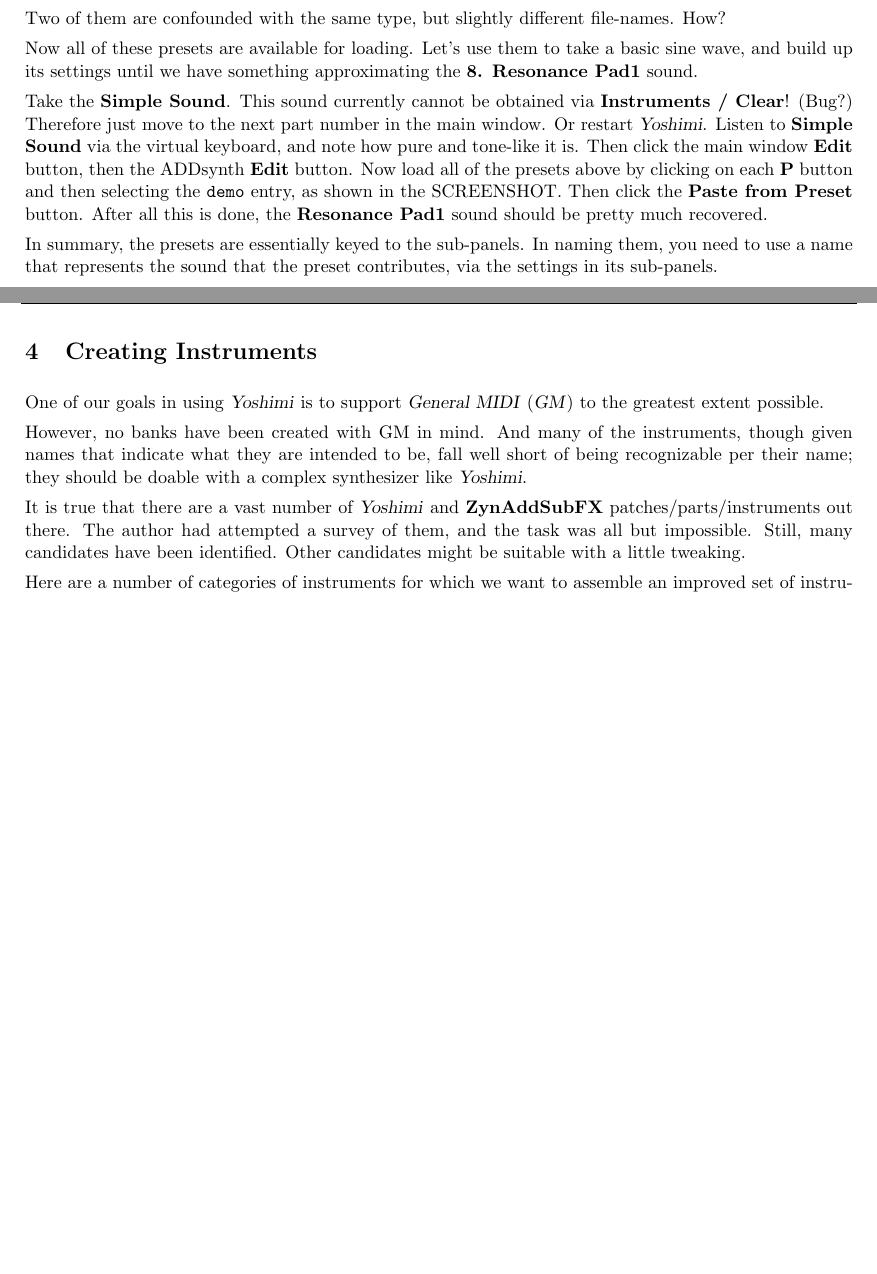
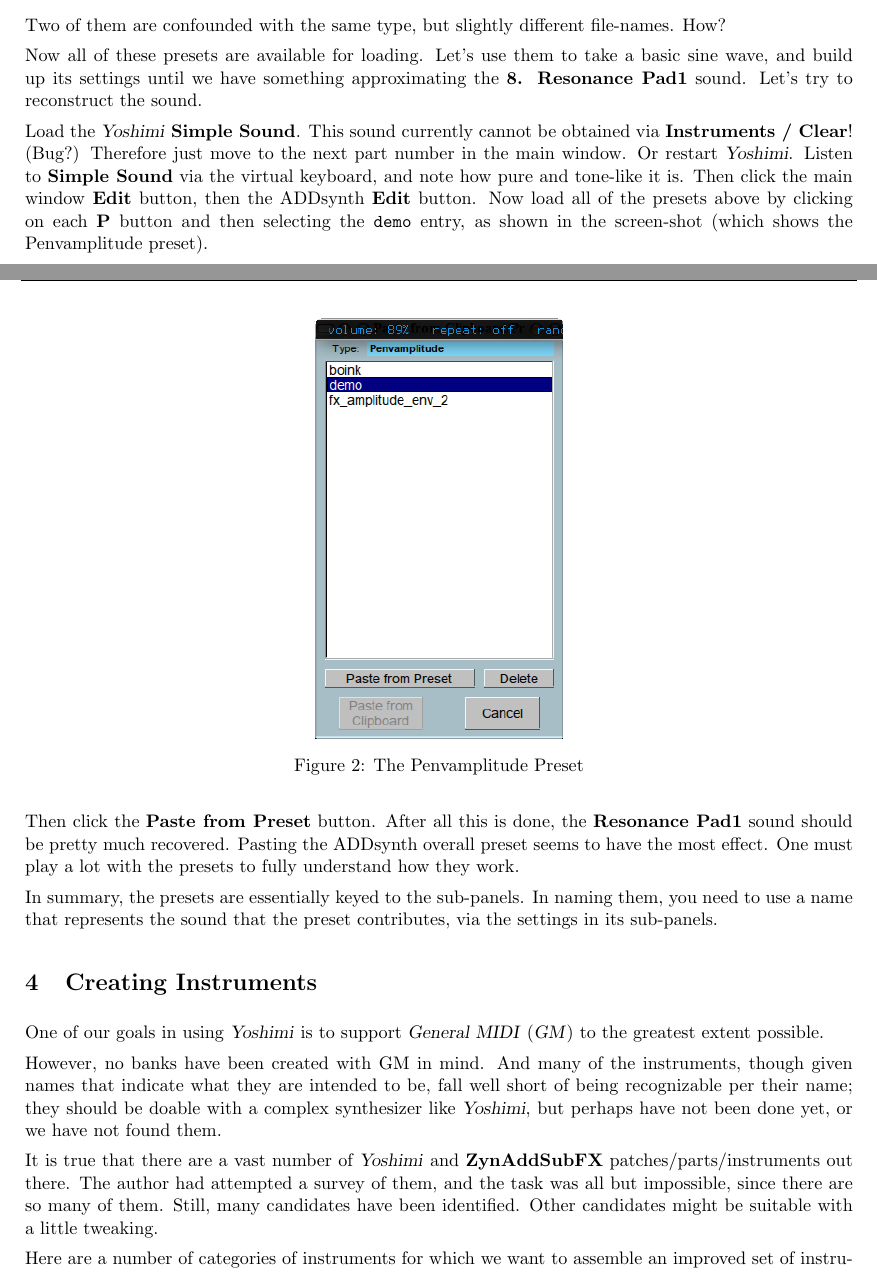
Before and after one commit to ahlstromcj/yoshimi-cookbook, a LaTeX document (tex/yoshimi-cookbook.tex, which reads tex/cookbook_instruments.tex, tex/cookbook_presets.tex): two parts of pages 6 and 7 of 28 before the commit and two parts of pages 6 and 7 of 29 after it, joined at a grey line, cut so that both start at the same text, the shorter picture padded with empty space. Compiled offline with pdfLaTeX.

Commit message:
Finished basic presets tutorial.

```diff
--- a/tex/cookbook_instruments.tex
+++ b/tex/cookbook_instruments.tex
@@ -24,11 +24,13 @@
    However, no banks have been created with GM in mind.  And many of the
    instruments, though given names that indicate what they are intended to
    be, fall well short of being recognizable per their name; they should be
-   doable with a complex synthesizer like \textsl{Yoshimi}.
+   doable with a complex synthesizer like \textsl{Yoshimi}, but perhaps have
+   not been done yet, or we have not found them.
 
    It is true that there are a vast number of \textsl{Yoshimi} and
    \textbf{ZynAddSubFX} patches/parts/instruments out there.  The author
-   had attempted a survey of them, and the task was all but impossible.
+   had attempted a survey of them, and the task was all but impossible, since
+   there are so many of them.
    Still, many candidates have been identified.  Other candidates might be
    suitable with a little tweaking.
 
--- a/tex/cookbook_presets.tex
+++ b/tex/cookbook_presets.tex
@@ -119,8 +119,9 @@
    Now all of these presets are available for loading.
    Let's use them to take a basic sine wave, and build up its settings until
    we have something approximating the \textbf{8. Resonance Pad1} sound.
+   Let's try to reconstruct the sound.
 
-   Take the \textbf{Simple Sound}.
+   Load the \textsl{Yoshimi} \textbf{Simple Sound}.
    This sound currently cannot be obtained via \textbf{Instruments / Clear}!
    (Bug?)
    Therefore just move to the next part number in the main window.
@@ -131,11 +132,21 @@
    ADDsynth \textbf{Edit} button.
    Now load all of the presets above by clicking on each \textbf{P}
    button and then selecting the \texttt{demo} entry,
-   as shown in the SCREENSHOT.
+   as shown in the screen-shot (which shows the Penvamplitude preset).
+
+\begin{figure}[H]
+   \centering
+   \includegraphics[scale=0.75]{presets/penvamplitude-presets.png}
+   \caption{The Penvamplitude Preset}
+   \label{fig:presets_penvamplitude}
+\end{figure}
+
    Then click the \textbf{Paste from Preset} button.
    After all this is done, the
    \textbf{Resonance Pad1} sound should
    be pretty much recovered.
+   Pasting the ADDsynth overall preset seems to have the most effect.
+   One must play a lot with the presets to fully understand how they work.
 
    In summary, the presets are essentially keyed to the sub-panels.
    In naming them, you need to use a name that represents the sound that the
```
Also changed, not shown: images/presets/penvamplitude-presets.png (added), tex/cookbook_instruments.tex (2 more changed lines).
